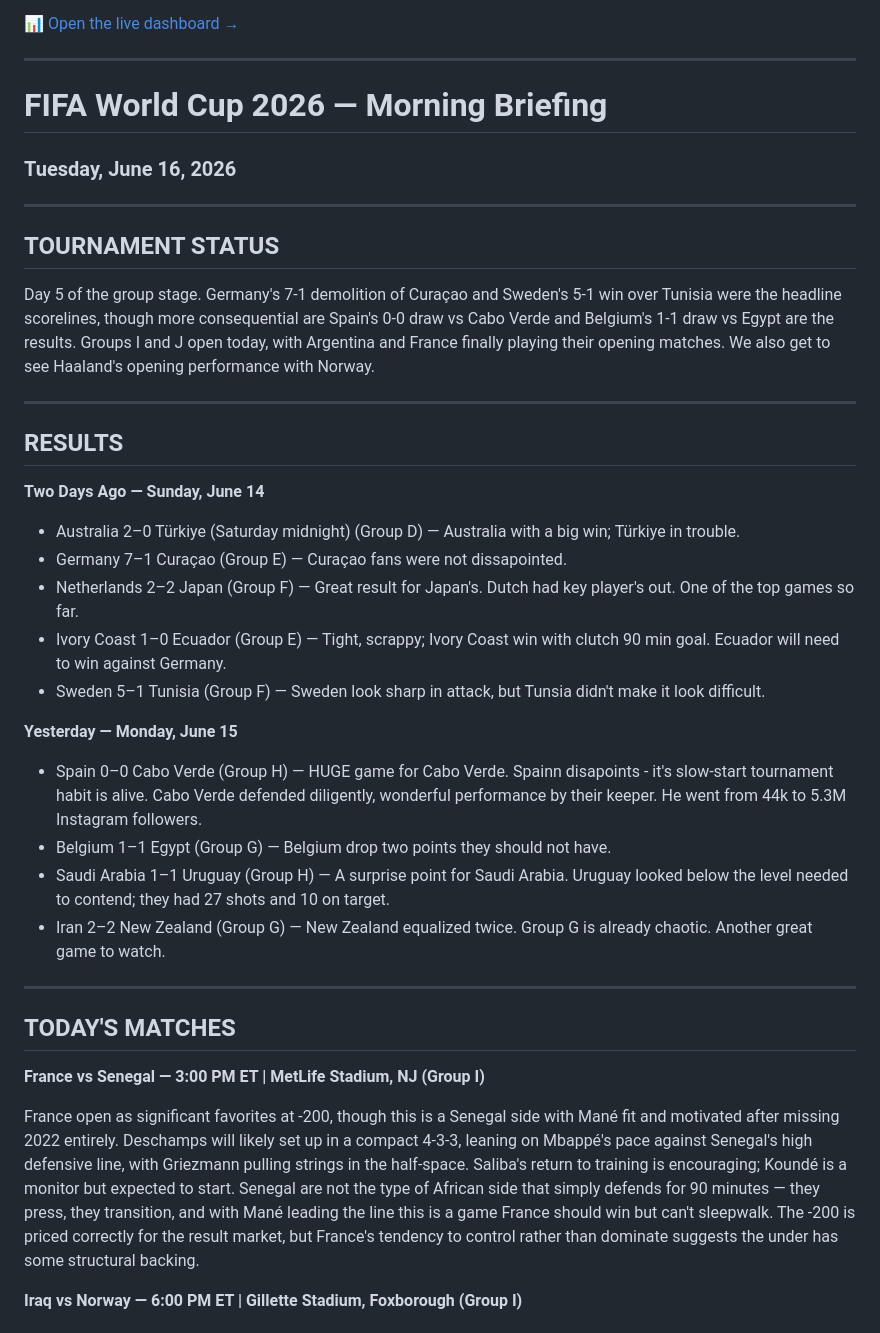
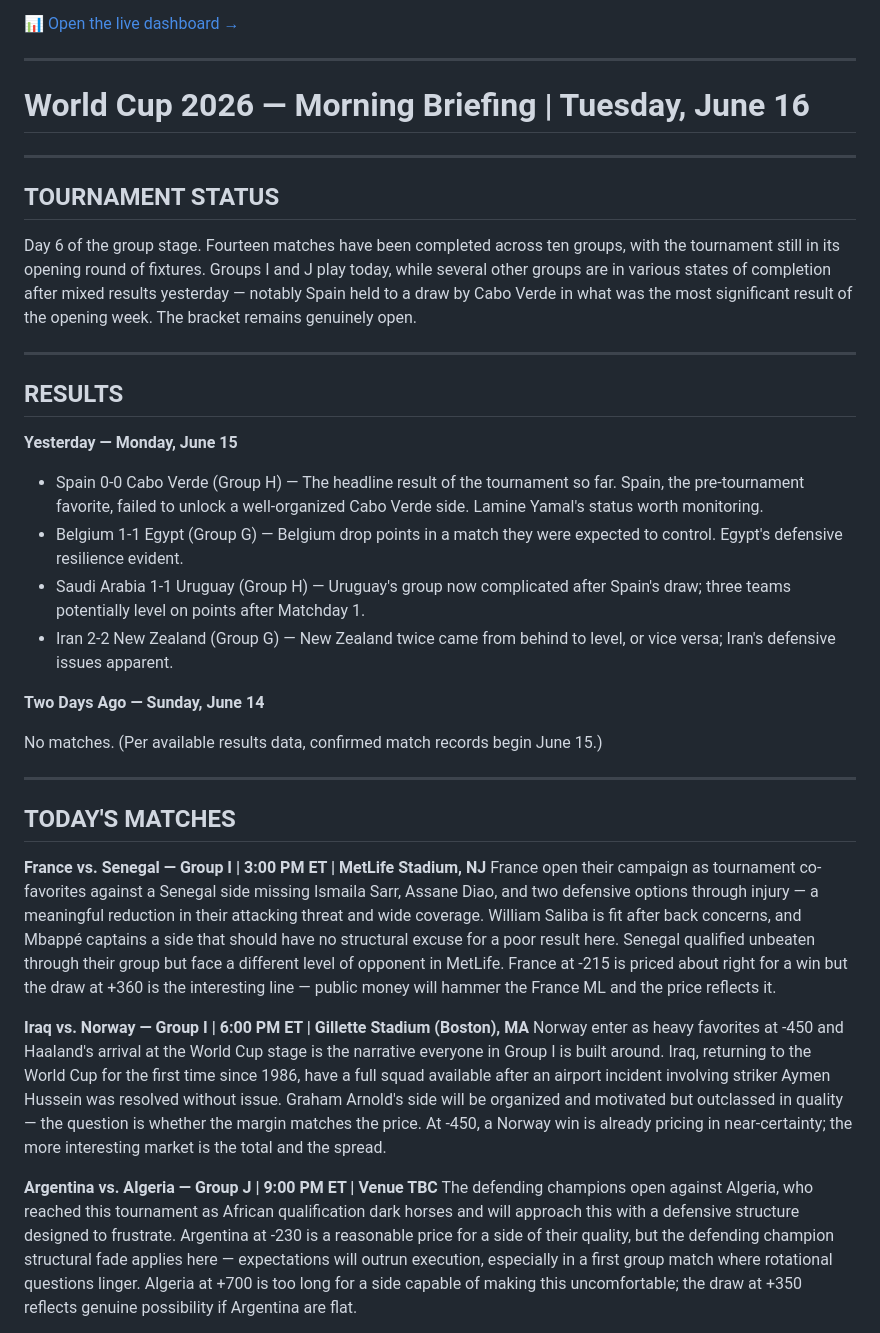
Before and after one commit to levijb/WorldCup2026, a Markdown page: reports/2026-06-16_morning_report.md, the part around one of its changes. GitHub-like rendering.

Commit message:
report: 2026-06-16 morning briefing

```diff
--- a/reports/2026-06-16_morning_report.md
+++ b/reports/2026-06-16_morning_report.md
@@ -6,41 +6,39 @@ _Generated: 2026-06-16 00:06 ET | API quota remaining: 62_
 
 ---
 
-# FIFA World Cup 2026 — Morning Briefing
-### Tuesday, June 16, 2026
+# World Cup 2026 — Morning Briefing | Tuesday, June 16
 
 ---
 
 ## TOURNAMENT STATUS
 
-Day 5 of the group stage. Germany's 7-1 demolition of Curaçao and Sweden's 5-1 win over Tunisia were the headline scorelines, though more consequential are Spain's 0-0 draw vs Cabo Verde and Belgium's 1-1 draw vs Egypt are the results. Groups I and J open today, with Argentina and France finally playing their opening matches. We also get to see Haaland's opening performance with Norway.
+Day 6 of the group stage. Fourteen matches have been completed across ten groups, with the tournament still in its opening round of fixtures. Groups I and J play today, while several other groups are in various states of completion after mixed results yesterday — notably Spain held to a draw by Cabo Verde in what was the most significant result of the opening week. The bracket remains genuinely open.
 
 ---
 
 ## RESULTS
 
+**Yesterday — Monday, June 15**
+
+- Spain 0-0 Cabo Verde (Group H) — The headline result of the tournament so far. Spain, the pre-tournament favorite, failed to unlock a well-organized Cabo Verde side. Lamine Yamal's status worth monitoring.
+- Belgium 1-1 Egypt (Group G) — Belgium drop points in a match they were expected to control. Egypt's defensive resilience evident.
+- Saudi Arabia 1-1 Uruguay (Group H) — Uruguay's group now complicated after Spain's draw; three teams potentially level on points after Matchday 1.
+- Iran 2-2 New Zealand (Group G) — New Zealand twice came from behind to level, or vice versa; Iran's defensive issues apparent.
+
 **Two Days Ago — Sunday, June 14**
 
-- Australia 2–0 Türkiye (Saturday midnight) (Group D) — Australia with a big win; Türkiye in trouble.
-- Germany 7–1 Curaçao (Group E) — Curaçao fans were not dissapointed.
-- Netherlands 2–2 Japan (Group F) — Great result for Japan's. Dutch had key player's out. One of the top games so far.
-- Ivory Coast 1–0 Ecuador (Group E) — Tight, scrappy; Ivory Coast win with clutch 90 min goal. Ecuador will need to win against Germany.
-- Sweden 5–1 Tunisia (Group F) — Sweden look sharp in attack, but Tunsia didn't make it look difficult.
-
-**Yesterday — Monday, June 15**
-
-- Spain 0–0 Cabo Verde (Group H) — HUGE game for Cabo Verde. Spainn disapoints - it's slow-start tournament habit is alive. Cabo Verde defended diligently, wonderful performance by their keeper. He went from 44k to 5.3M Instagram followers.
-- Belgium 1–1 Egypt (Group G) — Belgium drop two points they should not have.
-- Saudi Arabia 1–1 Uruguay (Group H) — A surprise point for Saudi Arabia. Uruguay looked below the level needed to contend; they had 27 shots and 10 on target.
-- Iran 2–2 New Zealand (Group G) — New Zealand equalized twice. Group G is already chaotic. Another great game to watch.
+No matches. (Per available results data, confirmed match records begin June 15.)
 
 ---
 
 ## TODAY'S MATCHES
 
-**France vs Senegal — 3:00 PM ET | MetLife Stadium, NJ (Group I)**
+**France vs. Senegal — Group I | 3:00 PM ET | MetLife Stadium, NJ**
+France open their campaign as tournament co-favorites against a Senegal side missing Ismaila Sarr, Assane Diao, and two defensive options through injury — a meaningful reduction in their attacking threat and wide coverage. William Saliba is fit after back concerns, and Mbappé captains a side that should have no structural excuse for a poor result here. Senegal qualified unbeaten through their group but face a different level of opponent in MetLife. France at -215 is priced about right for a win but the draw at +360 is the interesting line — public money will hammer the France ML and the price reflects it.
 
-France open as significant favorites at -200, though this is a Senegal side with Mané fit and motivated after missing 2022 entirely. Deschamps will likely set up in a compact 4-3-3, leaning on Mbappé's pace against Senegal's high defensive line, with Griezmann pulling strings in the half-space. Saliba's return to training is encouraging; Koundé is a monitor but expected to start. Senegal are not the type of African side that simply defends for 90 minutes — they press, they transition, and with Mané leading the line this is a game France should win but can't sleepwalk. The -200 is priced correctly for the result market, but France's tendency to control rather than dominate suggests the under has some structural backing.
+**Iraq vs. Norway — Group I | 6:00 PM ET | Gillette Stadium (Boston), MA**
+Norway enter as heavy favorites at -450 and Haaland's arrival at the World Cup stage is the narrative everyone in Group I is built around. Iraq, returning to the World Cup for the first time since 1986, have a full squad available after an airport incident involving striker Aymen Hussein was resolved without issue. Graham Arnold's side will be organized and motivated but outclassed in quality — the question is whether the margin matches the price. At -450, a Norway win is already pricing in near-certainty; the more interesting market is the total and the spread.
 
-**Iraq vs Norway — 6:00 PM ET | Gillette Stadium, Foxborough (Group I)**
+**Argentina vs. Algeria — Group J | 9:00 PM ET | Venue TBC**
+The defending champions open against Algeria, who reached this tournament as African qualification dark horses and will approach this with a defensive structure designed to frustrate. Argentina at -230 is a reasonable price for a side of their quality, but the defending champion structural fade applies here — expectations will outrun execution, especially in a first group match where rotational questions linger. Algeria at +700 is too long for a side capable of making this uncomfortable; the draw at +350 reflects genuine possibility if Argentina are flat.
 
```
Also changed, not shown: other parts of reports/2026-06-16_morning_report.md (+56 -86 lines).
